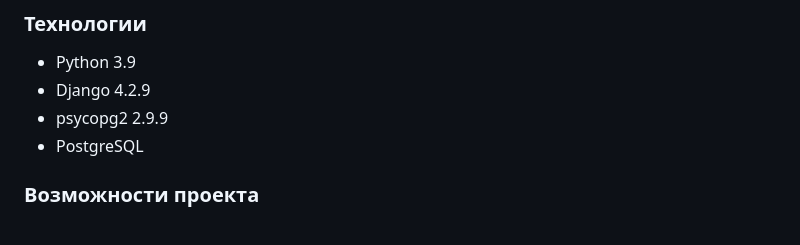
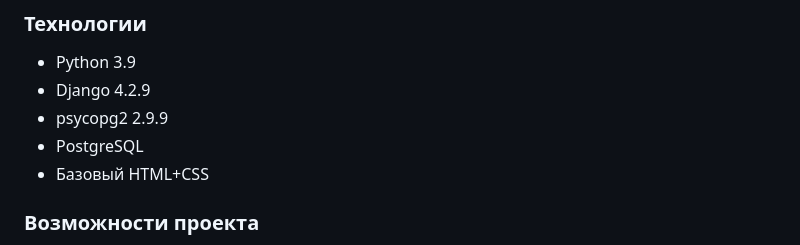
Before and after one commit to SGERx/Django_questionnaire, a Markdown page: README.md, the part around the change. GitHub-like rendering.

```diff
--- a/README.md
+++ b/README.md
@@ -9,6 +9,7 @@
 - Django 4.2.9
 - psycopg2 2.9.9
 - PostgreSQL
+- Базовый HTML+CSS
 
 ### Возможности проекта
 
```
